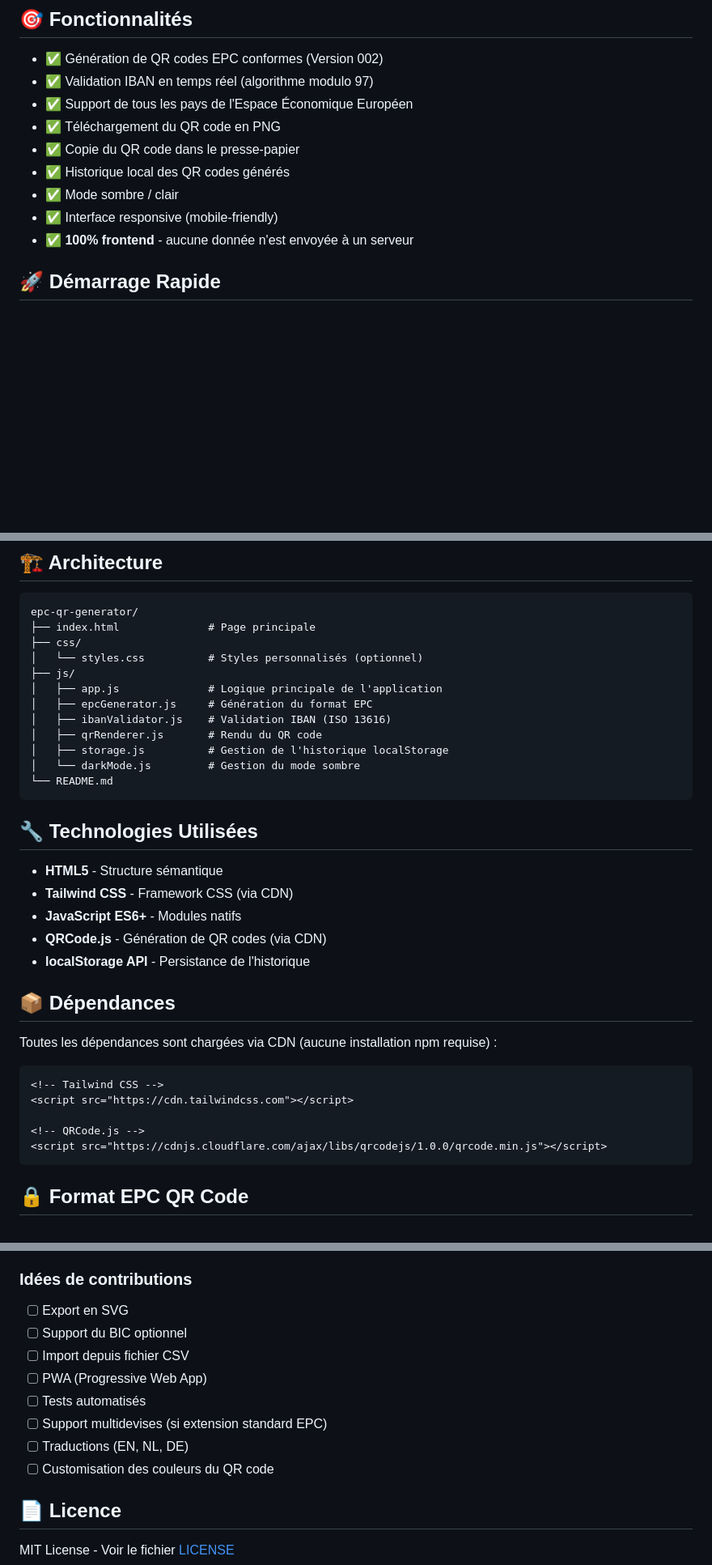
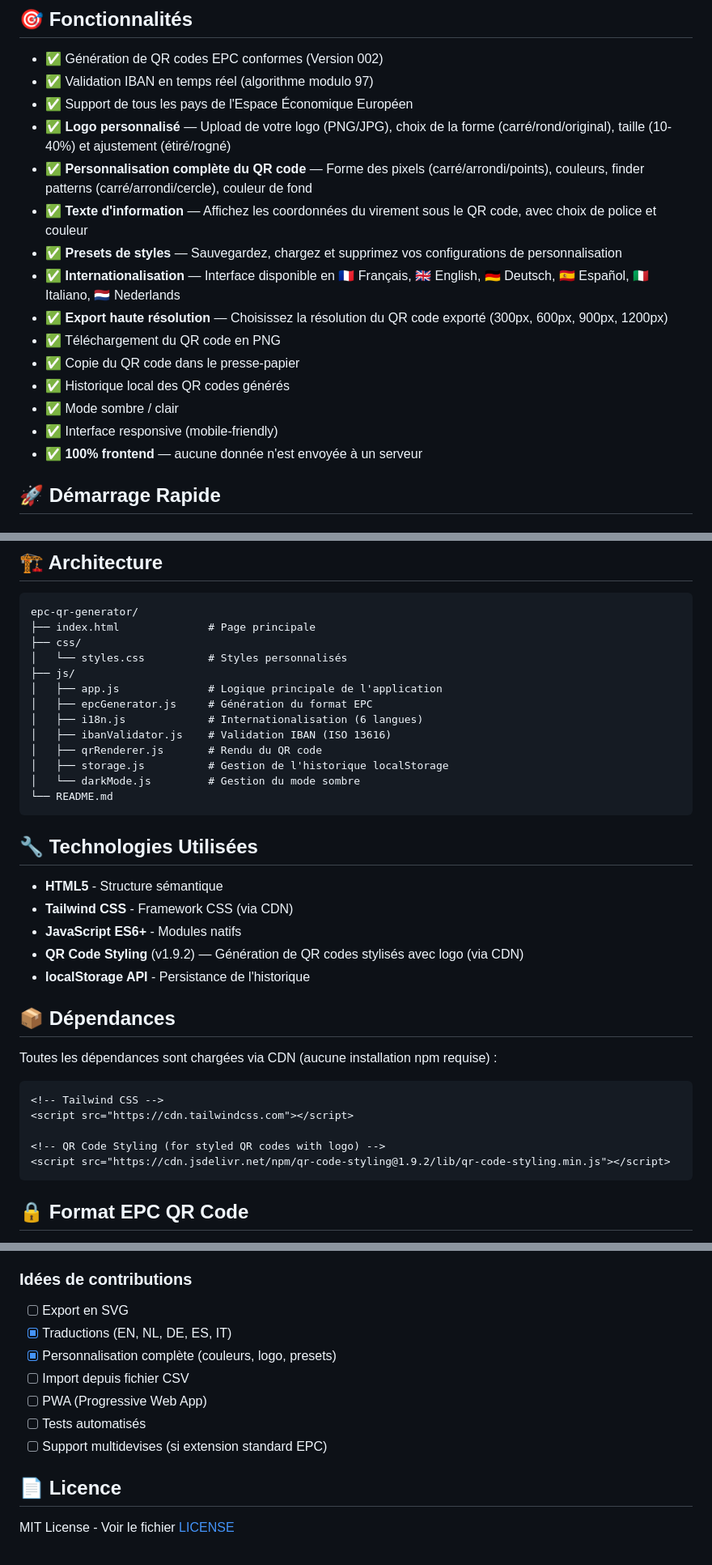
Before and after one commit to qtld88/epc-qr-generator-with-logo, a Markdown page: README.md, 3 parts joined by grey strips. Shown at 81% size. Drawn GitHub-style; blank space fills up the shorter version.

````diff
--- a/README.md
+++ b/README.md
@@ -11,12 +11,18 @@ Application web 100% frontend pour générer des QR codes conformes aux standard
 - ✅ Génération de QR codes EPC conformes (Version 002)
 - ✅ Validation IBAN en temps réel (algorithme modulo 97)
 - ✅ Support de tous les pays de l'Espace Économique Européen
+- ✅ **Logo personnalisé** — Upload de votre logo (PNG/JPG), choix de la forme (carré/rond/original), taille (10-40%) et ajustement (étiré/rogné)
+- ✅ **Personnalisation complète du QR code** — Forme des pixels (carré/arrondi/points), couleurs, finder patterns (carré/arrondi/cercle), couleur de fond
+- ✅ **Texte d'information** — Affichez les coordonnées du virement sous le QR code, avec choix de police et couleur
+- ✅ **Presets de styles** — Sauvegardez, chargez et supprimez vos configurations de personnalisation
+- ✅ **Internationalisation** — Interface disponible en 🇫🇷 Français, 🇬🇧 English, 🇩🇪 Deutsch, 🇪🇸 Español, 🇮🇹 Italiano, 🇳🇱 Nederlands
+- ✅ **Export haute résolution** — Choisissez la résolution du QR code exporté (300px, 600px, 900px, 1200px)
 - ✅ Téléchargement du QR code en PNG
 - ✅ Copie du QR code dans le presse-papier
 - ✅ Historique local des QR codes générés
 - ✅ Mode sombre / clair
 - ✅ Interface responsive (mobile-friendly)
-- ✅ **100% frontend** - aucune donnée n'est envoyée à un serveur
+- ✅ **100% frontend** — aucune donnée n'est envoyée à un serveur
 
 ## 🚀 Démarrage Rapide
 
@@ -107,10 +113,11 @@ vercel
 epc-qr-generator/
 ├── index.html              # Page principale
 ├── css/
-│   └── styles.css          # Styles personnalisés (optionnel)
+│   └── styles.css          # Styles personnalisés
 ├── js/
 │   ├── app.js              # Logique principale de l'application
 │   ├── epcGenerator.js     # Génération du format EPC
+│   ├── i18n.js             # Internationalisation (6 langues)
 │   ├── ibanValidator.js    # Validation IBAN (ISO 13616)
 │   ├── qrRenderer.js       # Rendu du QR code
 │   ├── storage.js          # Gestion de l'historique localStorage
@@ -123,7 +130,7 @@ epc-qr-generator/
 - **HTML5** - Structure sémantique
 - **Tailwind CSS** - Framework CSS (via CDN)
 - **JavaScript ES6+** - Modules natifs
-- **QRCode.js** - Génération de QR codes (via CDN)
+- **QR Code Styling** (v1.9.2) — Génération de QR codes stylisés avec logo (via CDN)
 - **localStorage API** - Persistance de l'historique
 
 ## 📦 Dépendances
@@ -134,8 +141,8 @@ Toutes les dépendances sont chargées via CDN (aucune installation npm requise)
 <!-- Tailwind CSS -->
 <script src="https://cdn.tailwindcss.com"></script>
 
-<!-- QRCode.js -->
-<script src="https://cdnjs.cloudflare.com/ajax/libs/qrcodejs/1.0.0/qrcode.min.js"></script>
+<!-- QR Code Styling (for styled QR codes with logo) -->
+<script src="https://cdn.jsdelivr.net/npm/qr-code-styling@1.9.2/lib/qr-code-styling.min.js"></script>
 ```
 
 ## 🔒 Format EPC QR Code
@@ -288,13 +349,12 @@ Les contributions sont les bienvenues !
 ### Idées de contributions
 
 - [ ] Export en SVG
-- [ ] Support du BIC optionnel
+- [x] Traductions (EN, NL, DE, ES, IT)
+- [x] Personnalisation complète (couleurs, logo, presets)
 - [ ] Import depuis fichier CSV
 - [ ] PWA (Progressive Web App)
 - [ ] Tests automatisés
 - [ ] Support multidevises (si extension standard EPC)
-- [ ] Traductions (EN, NL, DE)
-- [ ] Customisation des couleurs du QR code
 
 ## 📄 Licence
 
````
Also changed, not shown: other parts of README.md (+55 -1 lines).
